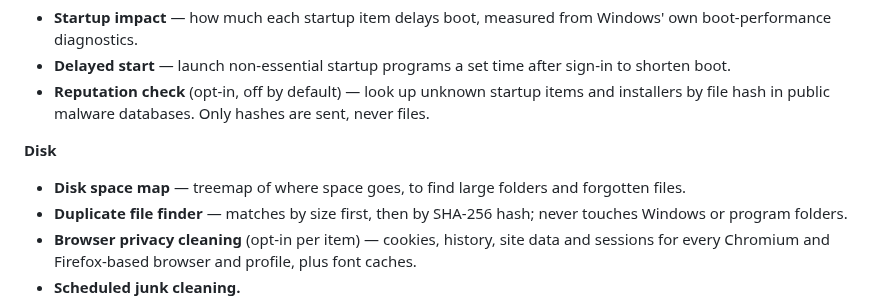
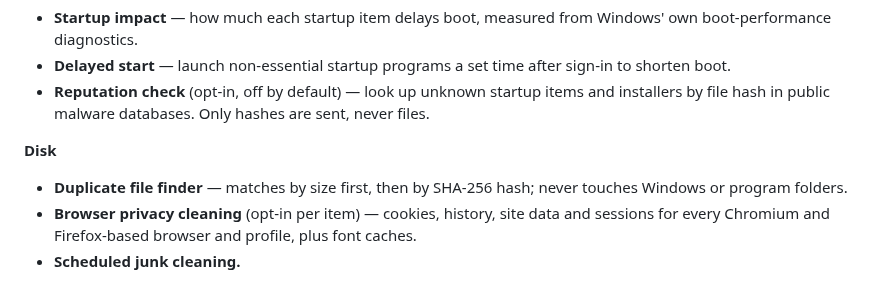
Before and after one commit to SeanShaffer88/Expunge, a Markdown page: ROADMAP.md, the part around the change. Rendered like a GitHub page.

```diff
--- a/ROADMAP.md
+++ b/ROADMAP.md
@@ -27,7 +27,6 @@ Everything planned as *Next* has been built; the items below are the next candid
 - **Reputation check** (opt-in, off by default) — look up unknown startup items and installers by file hash in public malware databases. Only hashes are sent, never files.
 
 **Disk**
-- **Disk space map** — treemap of where space goes, to find large folders and forgotten files.
 - **Duplicate file finder** — matches by size first, then by SHA-256 hash; never touches Windows or program folders.
 - **Browser privacy cleaning** (opt-in per item) — cookies, history, site data and sessions for every Chromium and Firefox-based browser and profile, plus font caches.
 - **Scheduled junk cleaning.**
```
Also changed, not shown: CHANGELOG.md (+1 -0 lines), README.md (+4 -2 lines), docs/screenshots/disk-space.png (added), docs/screenshots/monitor.png (deleted), 14 other files.
